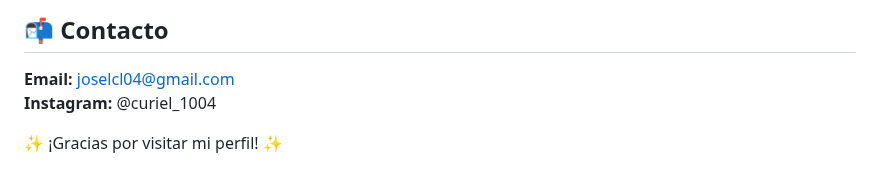
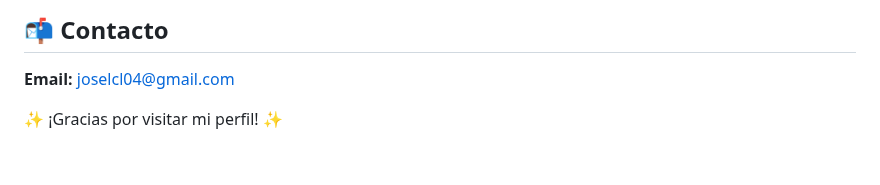
Before and after one commit to JoseCuriel04/APP_CV, a Markdown page: README.md, the part around one of its changes. GitHub-like rendering.

```diff
--- a/README.md
+++ b/README.md
@@ -120,6 +111,5 @@ Este proyecto está bajo la licencia **MIT**. Puedes usarlo y modificarlo librem
 
 ## 📬 Contacto
 **Email:** joselcl04@gmail.com
-**Instagram:** @curiel_1004
 
 ✨ ¡Gracias por visitar mi perfil! ✨
```
Also changed, not shown: other parts of README.md (+0 -9 lines).
